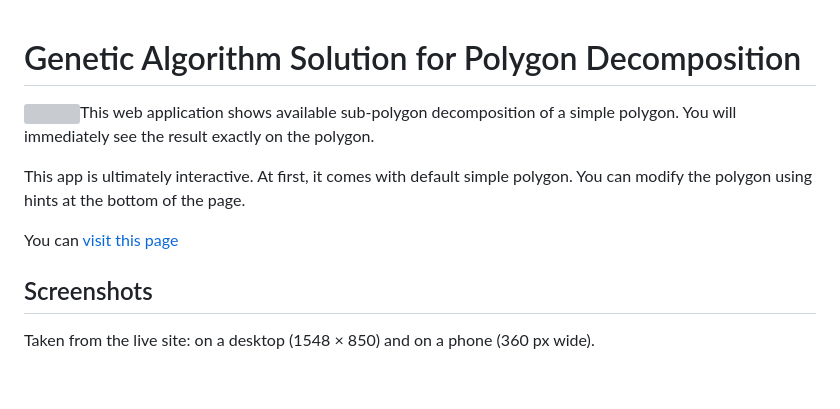
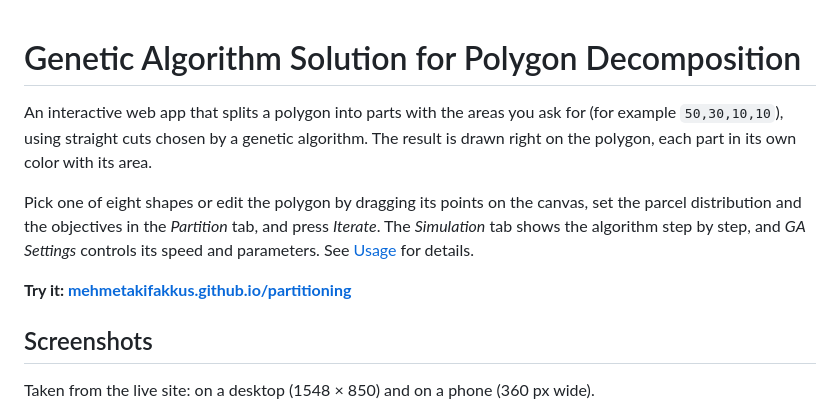
Before and after one commit to mehmetakifakkus/partitioning, a Markdown page: README.md, the part around the change. GitHub-like rendering; blank space fills up the shorter version; grey boxes are pictures that could not be loaded.

Commit message:
README: remove the broken thumbnail and rewrite the intro
The thumbnail pointed at a /blob/ URL in another repository, which
GitHub serves as an HTML page rather than an image. The intro still
referred to hints at the bottom of the page; it now describes the
current interface (shapes, Partition, Simulation and GA Settings tabs)
and links to the live site and to the Usage section.

Co-Authored-By: Claude Opus 5.5 <noreply@anthropic.com>
Claude-Session: https://claude.ai/code/session_01GDn6v5hYgDPU3bx6nbU9jo

```diff
--- a/README.md
+++ b/README.md
@@ -1,9 +1,10 @@
 # Genetic Algorithm Solution for Polygon Decomposition
-<img float="left" src="https://github.com/mehmetakifakkus/jslab/blob/v2/app/public/images/partitioning-thumbnail.png" width="200"/>This web application shows available sub-polygon decomposition of a simple polygon. You will immediately see the result exactly on the polygon.
 
-This app is ultimately interactive. At first, it comes with default simple polygon. You can modify the polygon using hints at the bottom of the page.
+An interactive web app that splits a polygon into parts with the areas you ask for (for example `50,30,10,10`), using straight cuts chosen by a genetic algorithm. The result is drawn right on the polygon, each part in its own color with its area.
 
-You can [visit this page](https://mehmetakifakkus.github.io/partitioning/)
+Pick one of eight shapes or edit the polygon by dragging its points on the canvas, set the parcel distribution and the objectives in the *Partition* tab, and press *Iterate*. The *Simulation* tab shows the algorithm step by step, and *GA Settings* controls its speed and parameters. See [Usage](#usage) for details.
+
+**Try it: [mehmetakifakkus.github.io/partitioning](https://mehmetakifakkus.github.io/partitioning/)**
 
 ## Screenshots
 
```
